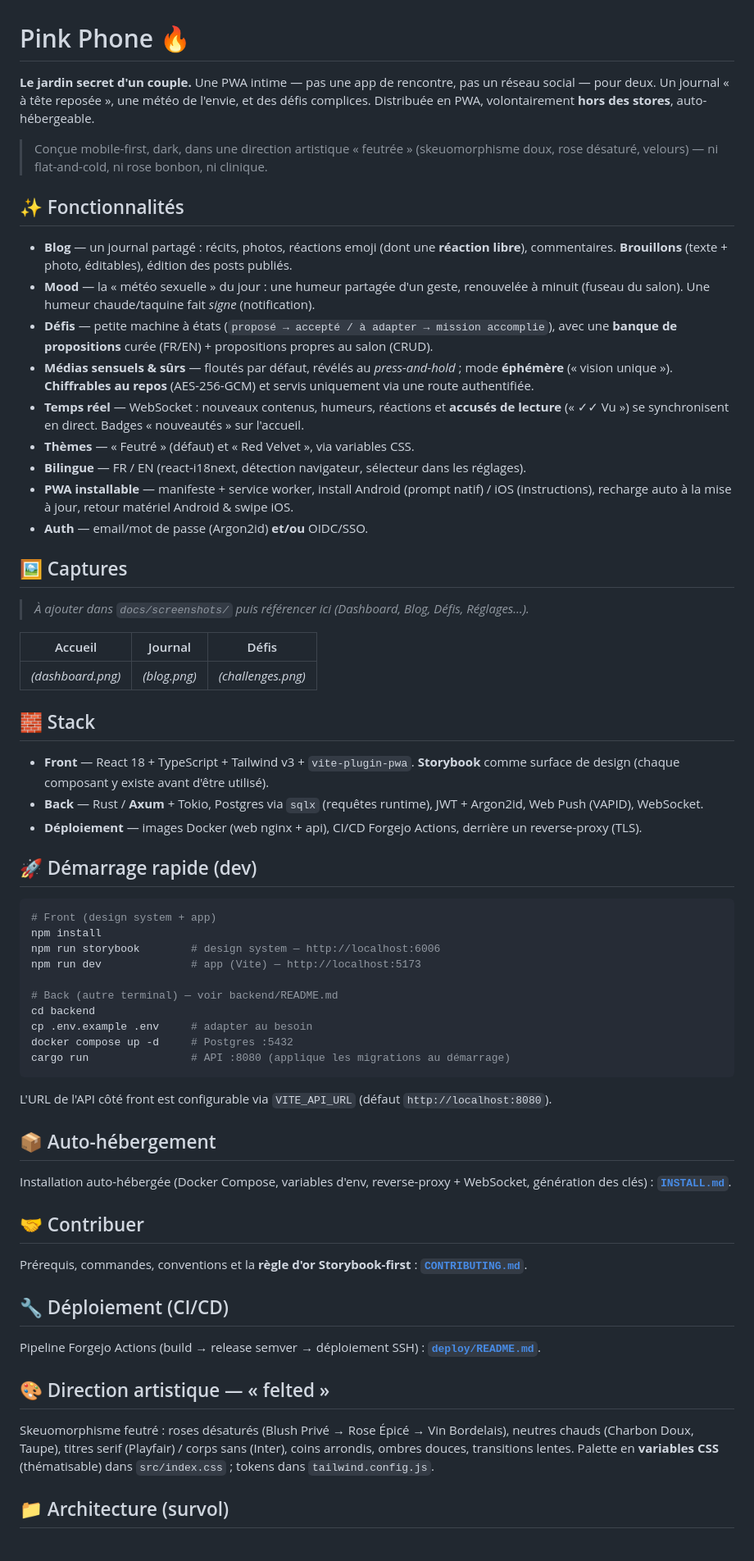
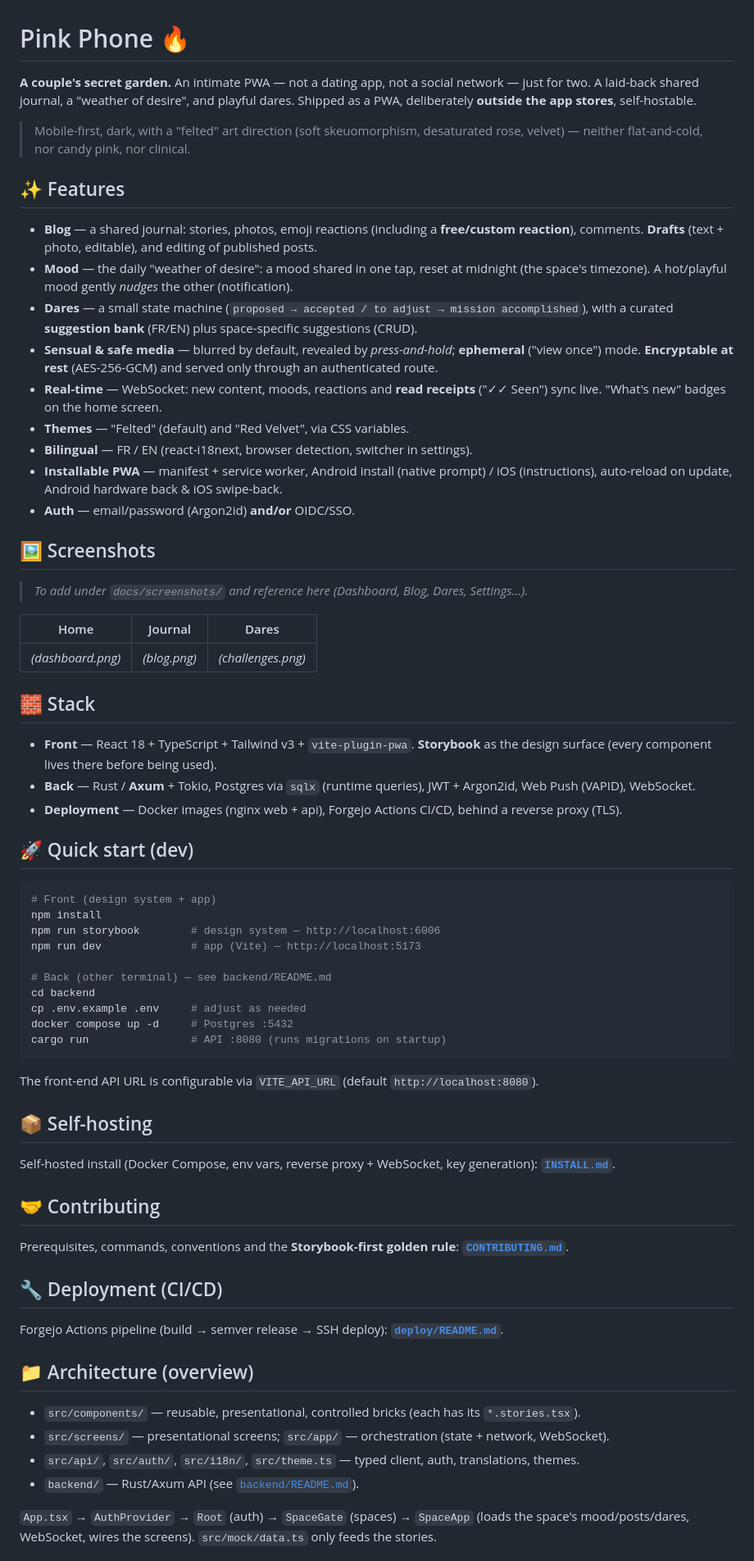
Before and after one commit to pink-phone/pink-phone, a Markdown page: README.md, the part around one of its changes. Shown at 82% size. Rendered like a GitHub page.

````diff
--- a/README.md
+++ b/README.md
@@ -1,36 +1,36 @@
 # Pink Phone 🔥
 
-**Le jardin secret d'un couple.** Une PWA intime — pas une app de rencontre, pas un réseau social — pour deux. Un journal « à tête reposée », une météo de l'envie, et des défis complices. Distribuée en PWA, volontairement **hors des stores**, auto-hébergeable.
+**A couple's secret garden.** An intimate PWA — not a dating app, not a social network — just for two. A laid-back shared journal, a "weather of desire", and playful dares. Shipped as a PWA, deliberately **outside the app stores**, self-hostable.
 
-> Conçue mobile-first, dark, dans une direction artistique « feutrée » (skeuomorphisme doux, rose désaturé, velours) — ni flat-and-cold, ni rose bonbon, ni clinique.
+> Mobile-first, dark, with a "felted" art direction (soft skeuomorphism, desaturated rose, velvet) — neither flat-and-cold, nor candy pink, nor clinical.
 
-## ✨ Fonctionnalités
+## ✨ Features
 
-- **Blog** — un journal partagé : récits, photos, réactions emoji (dont une **réaction libre**), commentaires. **Brouillons** (texte + photo, éditables), édition des posts publiés.
-- **Mood** — la « météo sexuelle » du jour : une humeur partagée d'un geste, renouvelée à minuit (fuseau du salon). Une humeur chaude/taquine fait *signe* (notification).
-- **Défis** — petite machine à états (`proposé → accepté / à adapter → mission accomplie`), avec une **banque de propositions** curée (FR/EN) + propositions propres au salon (CRUD).
-- **Médias sensuels & sûrs** — floutés par défaut, révélés au *press-and-hold* ; mode **éphémère** (« vision unique »). **Chiffrables au repos** (AES-256-GCM) et servis uniquement via une route authentifiée.
-- **Temps réel** — WebSocket : nouveaux contenus, humeurs, réactions et **accusés de lecture** (« ✓✓ Vu ») se synchronisent en direct. Badges « nouveautés » sur l'accueil.
-- **Thèmes** — « Feutré » (défaut) et « Red Velvet », via variables CSS.
-- **Bilingue** — FR / EN (react-i18next, détection navigateur, sélecteur dans les réglages).
-- **PWA installable** — manifeste + service worker, install Android (prompt natif) / iOS (instructions), recharge auto à la mise à jour, retour matériel Android & swipe iOS.
-- **Auth** — email/mot de passe (Argon2id) **et/ou** OIDC/SSO.
+- **Blog** — a shared journal: stories, photos, emoji reactions (including a **free/custom reaction**), comments. **Drafts** (text + photo, editable), and editing of published posts.
+- **Mood** — the daily "weather of desire": a mood shared in one tap, reset at midnight (the space's timezone). A hot/playful mood gently *nudges* the other (notification).
+- **Dares** — a small state machine (`proposed → accepted / to adjust → mission accomplished`), with a curated **suggestion bank** (FR/EN) plus space-specific suggestions (CRUD).
+- **Sensual & safe media** — blurred by default, revealed by *press-and-hold*; **ephemeral** ("view once") mode. **Encryptable at rest** (AES-256-GCM) and served only through an authenticated route.
+- **Real-time** — WebSocket: new content, moods, reactions and **read receipts** ("✓✓ Seen") sync live. "What's new" badges on the home screen.
+- **Themes** — "Felted" (default) and "Red Velvet", via CSS variables.
+- **Bilingual** — FR / EN (react-i18next, browser detection, switcher in settings).
+- **Installable PWA** — manifest + service worker, Android install (native prompt) / iOS (instructions), auto-reload on update, Android hardware back & iOS swipe-back.
+- **Auth** — email/password (Argon2id) **and/or** OIDC/SSO.
 
-## 🖼️ Captures
+## 🖼️ Screenshots
 
-> _À ajouter dans `docs/screenshots/` puis référencer ici (Dashboard, Blog, Défis, Réglages…)._
+> _To add under `docs/screenshots/` and reference here (Dashboard, Blog, Dares, Settings…)._
 
-| Accueil | Journal | Défis |
+| Home | Journal | Dares |
 |---|---|---|
 | _(dashboard.png)_ | _(blog.png)_ | _(challenges.png)_ |
 
 ## 🧱 Stack
 
-- **Front** — React 18 + TypeScript + Tailwind v3 + `vite-plugin-pwa`. **Storybook** comme surface de design (chaque composant y existe avant d'être utilisé).
-- **Back** — Rust / **Axum** + Tokio, Postgres via `sqlx` (requêtes runtime), JWT + Argon2id, Web Push (VAPID), WebSocket.
-- **Déploiement** — images Docker (web nginx + api), CI/CD Forgejo Actions, derrière un reverse-proxy (TLS).
+- **Front** — React 18 + TypeScript + Tailwind v3 + `vite-plugin-pwa`. **Storybook** as the design surface (every component lives there before being used).
+- **Back** — Rust / **Axum** + Tokio, Postgres via `sqlx` (runtime queries), JWT + Argon2id, Web Push (VAPID), WebSocket.
+- **Deployment** — Docker images (nginx web + api), Forgejo Actions CI/CD, behind a reverse proxy (TLS).
 
-## 🚀 Démarrage rapide (dev)
+## 🚀 Quick start (dev)
 
 ```bash
 # Front (design system + app)
@@ -38,30 +38,33 @@ npm install
 npm run storybook        # design system — http://localhost:6006
 npm run dev              # app (Vite) — http://localhost:5173
 
-# Back (autre terminal) — voir backend/README.md
+# Back (other terminal) — see backend/README.md
 cd backend
-cp .env.example .env     # adapter au besoin
+cp .env.example .env     # adjust as needed
 docker compose up -d     # Postgres :5432
-cargo run                # API :8080 (applique les migrations au démarrage)
+cargo run                # API :8080 (runs migrations on startup)
 ```
 
-L'URL de l'API côté front est configurable via `VITE_API_URL` (défaut `http://localhost:8080`).
+The front-end API URL is configurable via `VITE_API_URL` (default `http://localhost:8080`).
 
-## 📦 Auto-hébergement
+## 📦 Self-hosting
 
-Installation auto-hébergée (Docker Compose, variables d'env, reverse-proxy + WebSocket, génération des clés) : **[`INSTALL.md`](INSTALL.md)**.
+Self-hosted install (Docker Compose, env vars, reverse proxy + WebSocket, key generation): **[`INSTALL.md`](INSTALL.md)**.
 
-## 🤝 Contribuer
+## 🤝 Contributing
 
-Prérequis, commandes, conventions et la **règle d'or Storybook-first** : **[`CONTRIBUTING.md`](CONTRIBUTING.md)**.
+Prerequisites, commands, conventions and the **Storybook-first golden rule**: **[`CONTRIBUTING.md`](CONTRIBUTING.md)**.
 
-## 🔧 Déploiement (CI/CD)
+## 🔧 Deployment (CI/CD)
 
-Pipeline Forgejo Actions (build → release semver → déploiement SSH) : **[`deploy/README.md`](deploy/README.md)**.
+Forgejo Actions pipeline (build → semver release → SSH deploy): **[`deploy/README.md`](deploy/README.md)**.
 
-## 🎨 Direction artistique — « felted »
+## 📁 Architecture (overview)
 
-Skeuomorphisme feutré : roses désaturés (Blush Privé → Rose Épicé → Vin Bordelais), neutres chauds (Charbon Doux, Taupe), titres serif (Playfair) / corps sans (Inter), coins arrondis, ombres douces, transitions lentes. Palette en **variables CSS** (thématisable) dans `src/index.css` ; tokens dans `tailwind.config.js`.
+- `src/components/` — reusable, presentational, controlled bricks (each has its `*.stories.tsx`).
+- `src/screens/` — presentational screens; `src/app/` — orchestration (state + network, WebSocket).
+- `src/api/`, `src/auth/`, `src/i18n/`, `src/theme.ts` — typed client, auth, translations, themes.
+- `backend/` — Rust/Axum API (see [`backend/README.md`](backend/README.md)).
 
-## 📁 Architecture (survol)
+`App.tsx` → `AuthProvider` → `Root` (auth) → `SpaceGate` (spaces) → `SpaceApp` (loads the space's mood/posts/dares, WebSocket, wires the screens). `src/mock/data.ts` only feeds the stories.
 
````
Also changed, not shown: other parts of README.md (+4 -7 lines), CONTRIBUTING.md (+32 -32 lines), INSTALL.md (+29 -29 lines).
